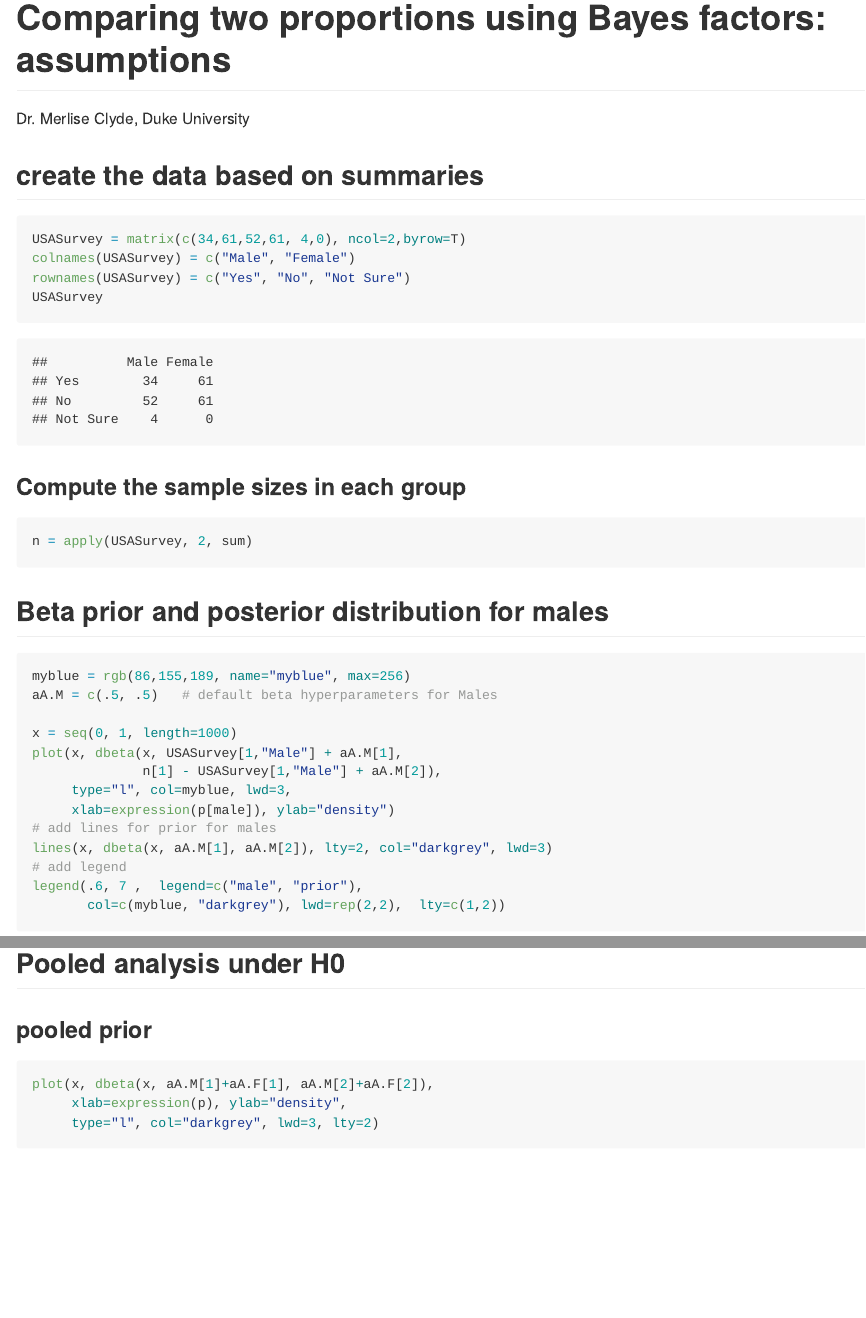
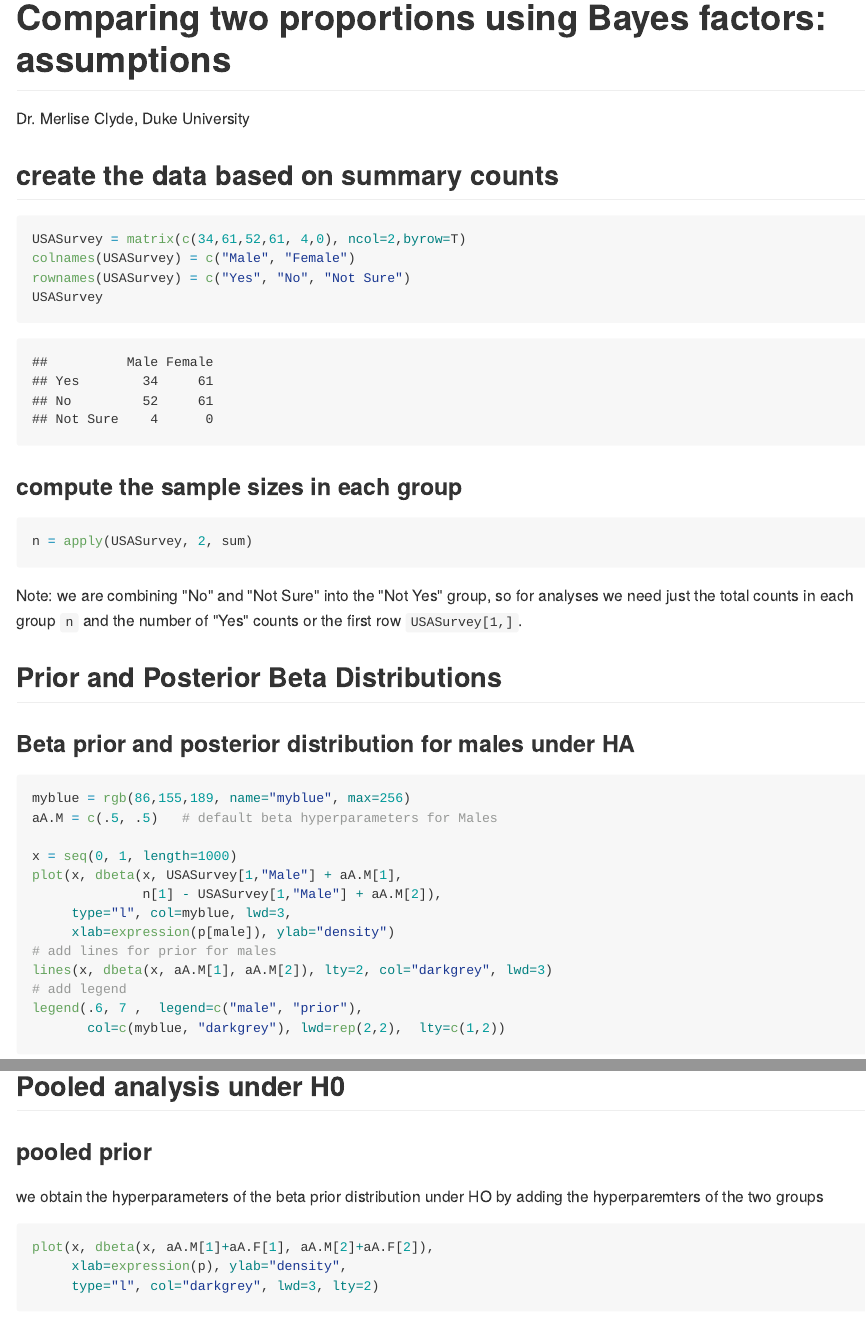
Before and after one commit to StatsWithR/figures, an R Markdown document (04_bayesian_statistics/week_03/4.3.1a_comparing_two_proportions_Bayes_factors_assumptions/R/4.3.1a_comparing_two_proportions_using_Bayes_factors_assumptions.Rmd): the page in a window 1100 px wide, from its top, and a second part further down, joined at a grey line. The pictures show the output file 04_bayesian_statistics/week_03/4.3.1a_comparing_two_proportions_Bayes_factors_assumptions/R/4.3.1a_comparing_two_proportions_using_Bayes_factors_assumptions.md that the author committed with the source, drawn offline in the style of GitHub.

Commit message:
cleaned up Rmd file

````diff
--- a/04_bayesian_statistics/week_03/4.3.1a_comparing_two_proportions_Bayes_factors_assumptions/R/4.3.1a_comparing_two_proportions_using_Bayes_factors_assumptions.Rmd
+++ b/04_bayesian_statistics/week_03/4.3.1a_comparing_two_proportions_Bayes_factors_assumptions/R/4.3.1a_comparing_two_proportions_using_Bayes_factors_assumptions.Rmd
@@ -8,20 +8,23 @@ output: github_document
 knitr::opts_chunk$set(echo = TRUE)
 ```
 
-## create the data based on summaries
+## create the data based on summary counts ##
 ```{r data}
 USASurvey = matrix(c(34,61,52,61, 4,0), ncol=2,byrow=T)
 colnames(USASurvey) = c("Male", "Female")
 rownames(USASurvey) = c("Yes", "No", "Not Sure")
 USASurvey
 ```
-### Compute the sample sizes in each group ###
+### compute the sample sizes in each group ###
 ```{r sum}
 n = apply(USASurvey, 2, sum)
 ```
 
+Note:  we are combining "No" and "Not Sure" into the "Not Yes" group, so for analyses we need just the total counts in each group `n` and the number of "Yes" counts or the first row `USASurvey[1,]`.
 
-## Beta prior and posterior distribution for males ##
+## Prior and Posterior Beta Distributions##
+
+### Beta prior and posterior distribution for males under HA ###
 ```{r males}
 myblue = rgb(86,155,189, name="myblue", max=256)
 aA.M = c(.5, .5)   # default beta hyperparameters for Males
@@ -55,4 +60,6 @@ legend(.6, 8, legend=c("male", "female", "prior"),
 ```
 
 ## Pooled analysis under H0 ##
-### pooled prior ###
+
+###pooled prior###
+we obtain the hyperparameters of the beta prior distribution under HO by adding the hyperparemters of the two groups
````
Also changed, not shown: 04_bayesian_statistics/week_03/4.3.1a_comparing_two_proportions_Bayes_factors_assumptions/R/4.3.1a_comparing_two_proportions_using_Bayes_factors_assumptions.md, 04_bayesian_statistics/week_03/4.3.1a_comparing_two_proportions_Bayes_factors_assumptions/R/4.3.1a_comparing_two_proportions_using_Bayes_factors_assumptions.Rmd (8 more changed lines).
